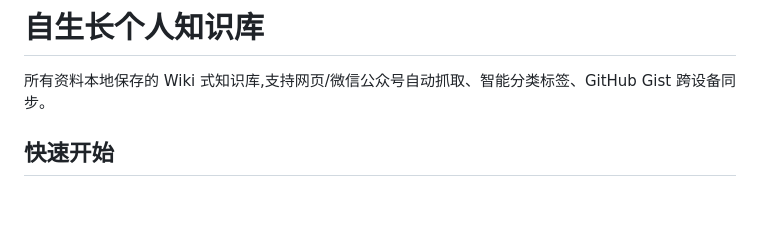
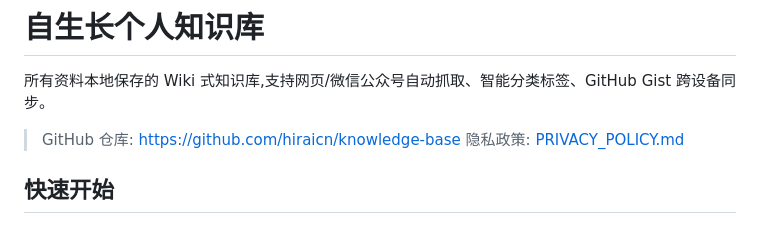
Before and after one commit to hiraicn/knowledge-base, a Markdown page: README.md, the part around the change. Rendered like a GitHub page; blank space fills up the shorter version.

Commit message:
README 添加 GitHub 仓库链接

```diff
--- a/README.md
+++ b/README.md
@@ -1,6 +1,9 @@
 # 自生长个人知识库
 
 所有资料本地保存的 Wiki 式知识库,支持网页/微信公众号自动抓取、智能分类标签、GitHub Gist 跨设备同步。
+
+> GitHub 仓库: https://github.com/hiraicn/knowledge-base
+> 隐私政策: [PRIVACY_POLICY.md](PRIVACY_POLICY.md)
 
 ## 快速开始
 
```
